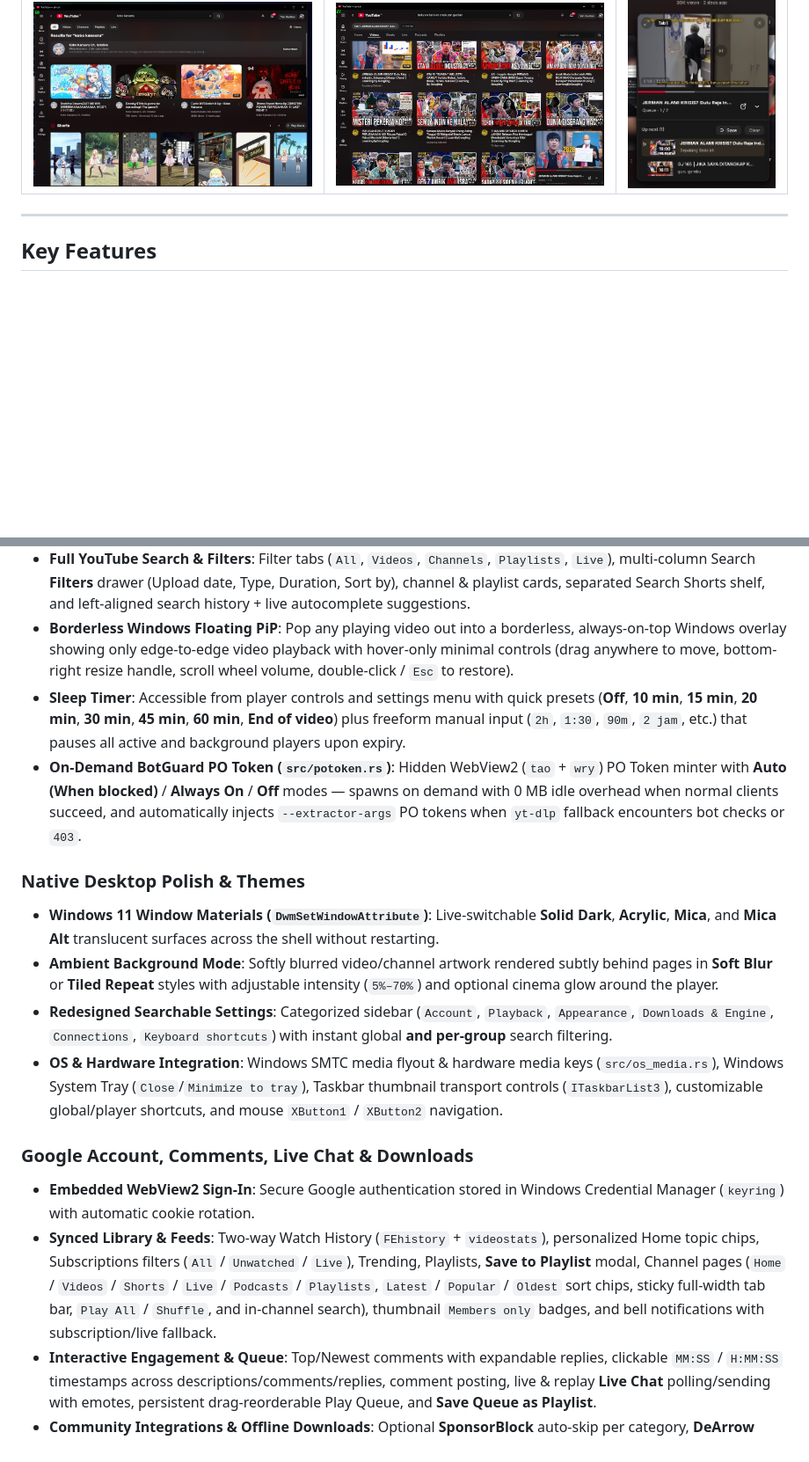
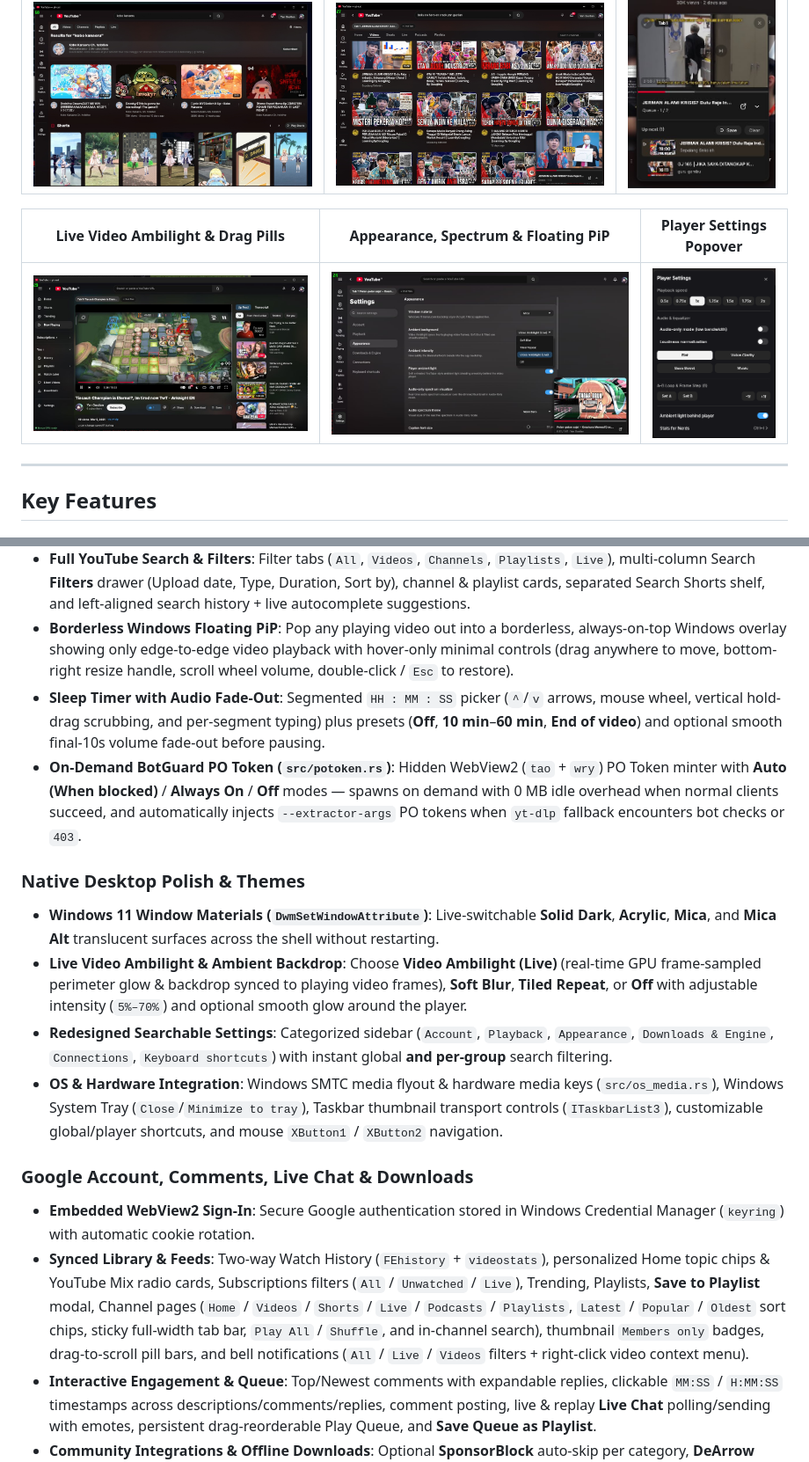
Before and after one commit to Genesfi/yt-rust, a Markdown page: README.md, 2 parts joined by grey strips. Shown at 88% size. Drawn GitHub-style; pictures changed too: assets/screenshots/player-settings.png (added), assets/screenshots/settings-appearance.jpg (added), assets/screenshots/watch-ambilight.jpg (added); blank space fills up the shorter version.

Commit message:
feat: add Audio-Only spectrum visualizer, live Video Ambilight, audio output hot-switch, and UI/streaming polish

```diff
--- a/README.md
+++ b/README.md
@@ -28,6 +28,10 @@ Powered by [`eframe`](https://crates.io/crates/eframe) / [`egui`](https://crates
 | :---: | :---: | :---: |
 | ![Search Filters, Channels and Shorts Shelf](assets/screenshots/search-filters-shorts.jpg) | ![Sticky Channel Tabs and Grid](assets/screenshots/channel-sticky-pip.jpg) | ![Mini-Player Hover Controls and Queue](assets/screenshots/mini-player-queue.jpg) |
 
+| Live Video Ambilight & Drag Pills | Appearance, Spectrum & Floating PiP | Player Settings Popover |
+| :---: | :---: | :---: |
+| ![Live Video Ambilight and Up Next Chips](assets/screenshots/watch-ambilight.jpg) | ![Appearance Settings and Live Video Ambilight](assets/screenshots/settings-appearance.jpg) | ![Player Settings Popover](assets/screenshots/player-settings.png) |
+
 ---
 
 ## Key Features
@@ -45,18 +50,18 @@ Powered by [`eframe`](https://crates.io/crates/eframe) / [`egui`](https://crates
 - **Polished YouTube Shorts Reel & Shelves**: Horizontal 9:16 **Shorts** shelves on Home and Search results, plus a center-locked rounded vertical **Shorts Reel** viewer (stays centered when opening Sidebar or Comments) with overlaid channel/subscribe header, aligned action rail, right-edge hover navigation arrows, smooth slide transitions with portrait thumbnail buffering preview, wheel debounce, single-pass quality selection, **Grid View**, Like/Dislike, Comments drawer, Share, and Save.
 - **Full YouTube Search & Filters**: Filter tabs (`All`, `Videos`, `Channels`, `Playlists`, `Live`), multi-column Search **Filters** drawer (Upload date, Type, Duration, Sort by), channel & playlist cards, separated Search Shorts shelf, and left-aligned search history + live autocomplete suggestions.
 - **Borderless Windows Floating PiP**: Pop any playing video out into a borderless, always-on-top Windows overlay showing only edge-to-edge video playback with hover-only minimal controls (drag anywhere to move, bottom-right resize handle, scroll wheel volume, double-click / `Esc` to restore).
-- **Sleep Timer**: Accessible from player controls and settings menu with quick presets (**Off**, **10 min**, **15 min**, **20 min**, **30 min**, **45 min**, **60 min**, **End of video**) plus freeform manual input (`2h`, `1:30`, `90m`, `2 jam`, etc.) that pauses all active and background players upon expiry.
+- **Sleep Timer with Audio Fade-Out**: Segmented `HH : MM : SS` picker (`^`/`v` arrows, mouse wheel, vertical hold-drag scrubbing, and per-segment typing) plus presets (**Off**, **10 min**–**60 min**, **End of video**) and optional smooth final-10s volume fade-out before pausing.
 - **On-Demand BotGuard PO Token (`src/potoken.rs`)**: Hidden WebView2 (`tao` + `wry`) PO Token minter with **Auto (When blocked)** / **Always On** / **Off** modes — spawns on demand with 0 MB idle overhead when normal clients succeed, and automatically injects `--extractor-args` PO tokens when `yt-dlp` fallback encounters bot checks or `403`.
 
 ### Native Desktop Polish & Themes
 - **Windows 11 Window Materials (`DwmSetWindowAttribute`)**: Live-switchable **Solid Dark**, **Acrylic**, **Mica**, and **Mica Alt** translucent surfaces across the shell without restarting.
-- **Ambient Background Mode**: Softly blurred video/channel artwork rendered subtly behind pages in **Soft Blur** or **Tiled Repeat** styles with adjustable intensity (`5%–70%`) and optional cinema glow around the player.
+- **Live Video Ambilight & Ambient Backdrop**: Choose **Video Ambilight (Live)** (real-time GPU frame-sampled perimeter glow & backdrop synced to playing video frames), **Soft Blur**, **Tiled Repeat**, or **Off** with adjustable intensity (`5%–70%`) and optional smooth glow around the player.
 - **Redesigned Searchable Settings**: Categorized sidebar (`Account`, `Playback`, `Appearance`, `Downloads & Engine`, `Connections`, `Keyboard shortcuts`) with instant global **and per-group** search filtering.
 - **OS & Hardware Integration**: Windows SMTC media flyout & hardware media keys (`src/os_media.rs`), Windows System Tray (`Close`/`Minimize to tray`), Taskbar thumbnail transport controls (`ITaskbarList3`), customizable global/player shortcuts, and mouse `XButton1` / `XButton2` navigation.
 
 ### Google Account, Comments, Live Chat & Downloads
 - **Embedded WebView2 Sign-In**: Secure Google authentication stored in Windows Credential Manager (`keyring`) with automatic cookie rotation.
-- **Synced Library & Feeds**: Two-way Watch History (`FEhistory` + `videostats`), personalized Home topic chips, Subscriptions filters (`All` / `Unwatched` / `Live`), Trending, Playlists, **Save to Playlist** modal, Channel pages (`Home` / `Videos` / `Shorts` / `Live` / `Podcasts` / `Playlists`, `Latest` / `Popular` / `Oldest` sort chips, sticky full-width tab bar, `Play All` / `Shuffle`, and in-channel search), thumbnail `Members only` badges, and bell notifications with subscription/live fallback.
+- **Synced Library & Feeds**: Two-way Watch History (`FEhistory` + `videostats`), personalized Home topic chips & YouTube Mix radio cards, Subscriptions filters (`All` / `Unwatched` / `Live`), Trending, Playlists, **Save to Playlist** modal, Channel pages (`Home` / `Videos` / `Shorts` / `Live` / `Podcasts` / `Playlists`, `Latest` / `Popular` / `Oldest` sort chips, sticky full-width tab bar, `Play All` / `Shuffle`, and in-channel search), thumbnail `Members only` badges, drag-to-scroll pill bars, and bell notifications (`All` / `Live` / `Videos` filters + right-click video context menu).
 - **Interactive Engagement & Queue**: Top/Newest comments with expandable replies, clickable `MM:SS` / `H:MM:SS` timestamps across descriptions/comments/replies, comment posting, live & replay **Live Chat** polling/sending with emotes, persistent drag-reorderable Play Queue, and **Save Queue as Playlist**.
 - **Community Integrations & Offline Downloads**: Optional **SponsorBlock** auto-skip per category, **DeArrow** title/thumbnail replacement, **Return YouTube Dislike** counts, and a built-in `yt-dlp` Downloads manager with live progress and offline playback.
 
```
Also changed, not shown: other parts of README.md (+5 -3 lines), ROADMAP.md (+4 -4 lines), 11 other files.
